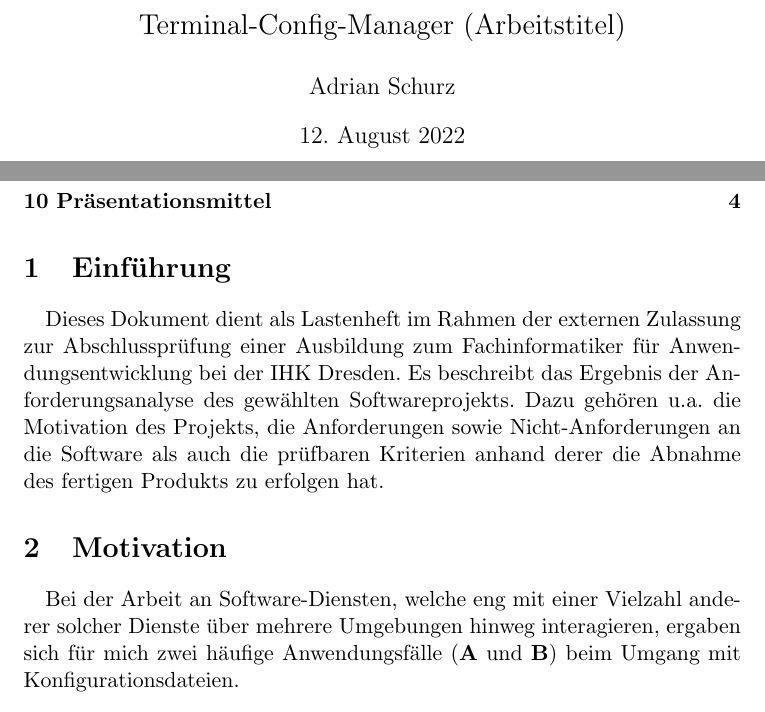
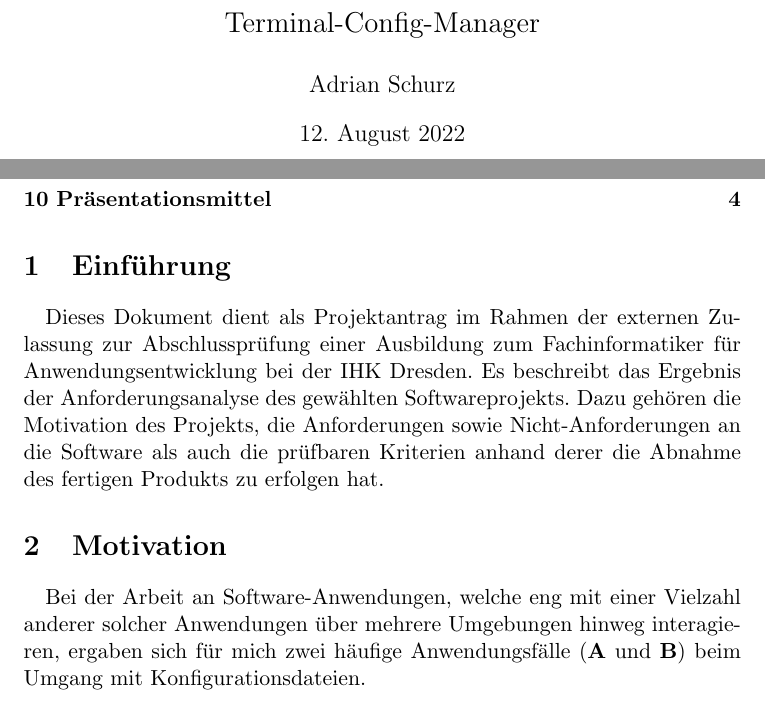
Before and after one commit to AndreiUlmeyda/terminal-config-manager, a LaTeX document (doc/projektantrag.tex): two parts of pages 1 and 2 of 5, joined at a grey line, cut so that both start at the same text. Compiled offline with pdfLaTeX.

Commit message:
Update projektantrag.tex

```diff
--- a/doc/projektantrag.tex
+++ b/doc/projektantrag.tex
@@ -12,7 +12,7 @@
 \newcommand{\heading}[1]{\multicolumn{1}{c}{#1}}
 
 \author{Adrian Schurz}
-\title{Lastenheft\\[0.2em]\smaller{}Terminal-Config-Manager (Arbeitstitel)}
+\title{Projektantrag\\[0.2em]\smaller{}Terminal-Config-Manager}
 
 \begin{document}
 
@@ -24,18 +24,18 @@
 
 \section{Einführung}
 \paragraph{}
-Dieses Dokument dient als Lastenheft im Rahmen der externen Zulassung
+Dieses Dokument dient als Projektantrag im Rahmen der externen Zulassung
 zur Abschlussprüfung einer Ausbildung zum Fachinformatiker für
 Anwendungsentwicklung bei der IHK Dresden. Es beschreibt das Ergebnis der
-Anforderungsanalyse des gewählten Softwareprojekts. Dazu gehören u.a. die
+Anforderungsanalyse des gewählten Softwareprojekts. Dazu gehören die
 Motivation des Projekts, die Anforderungen sowie Nicht-Anforderungen an
 die Software als auch die prüfbaren Kriterien anhand derer die Abnahme des
 fertigen Produkts zu erfolgen hat.
 
 \section{Motivation}
 \paragraph{}
-Bei der Arbeit an Software-Diensten, welche eng mit einer Vielzahl anderer
-solcher Dienste über mehrere Umgebungen hinweg interagieren, ergaben sich
+Bei der Arbeit an Software-Anwendungen, welche eng mit einer Vielzahl anderer
+solcher Anwendungen über mehrere Umgebungen hinweg interagieren, ergaben sich
 für mich zwei häufige Anwendungsfälle (\textbf{A} und \textbf{B}) beim Umgang mit
 Konfigurationsdateien.
 \paragraph{A}
```
Also changed, not shown: doc/projektantrag.tex (2 more changed lines).
